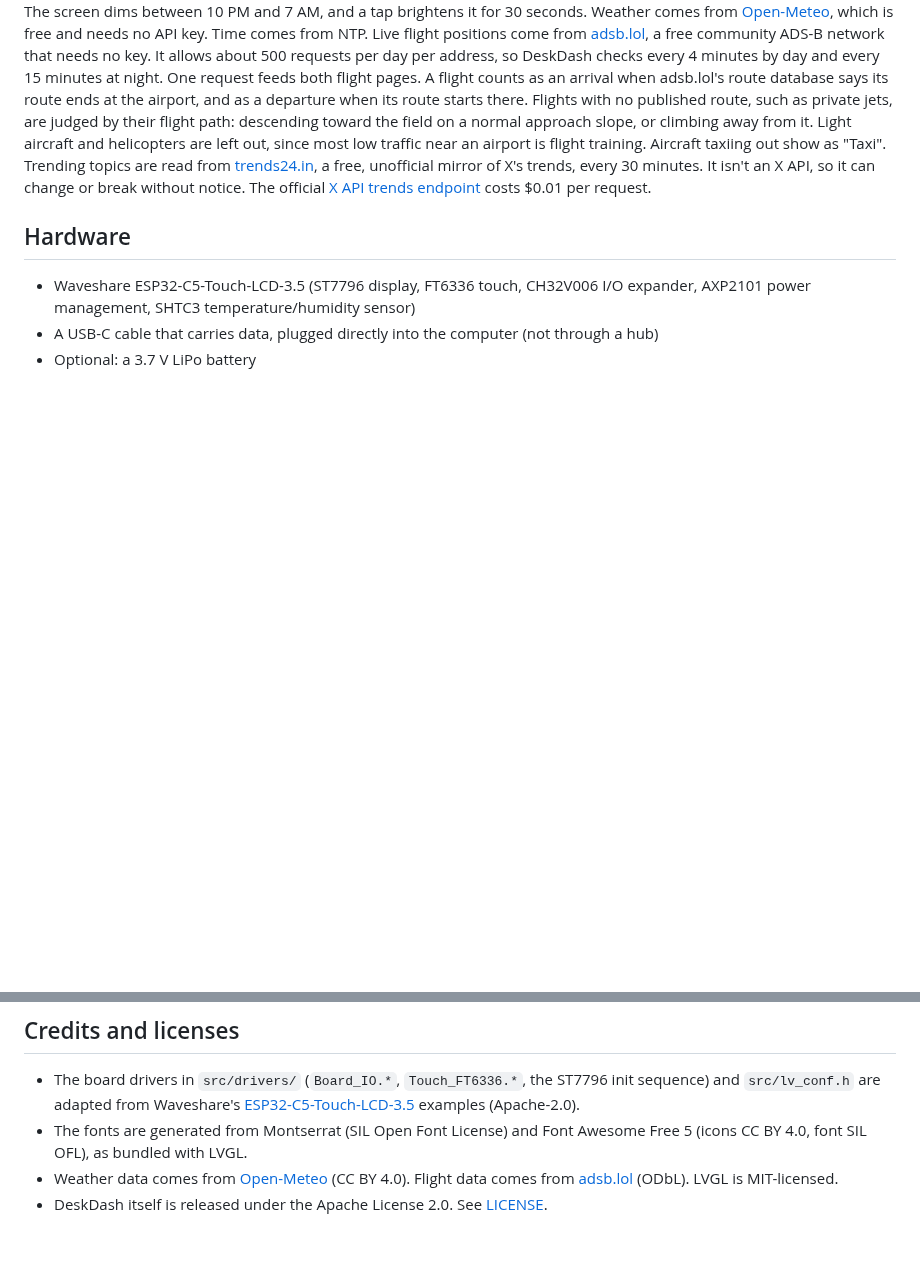
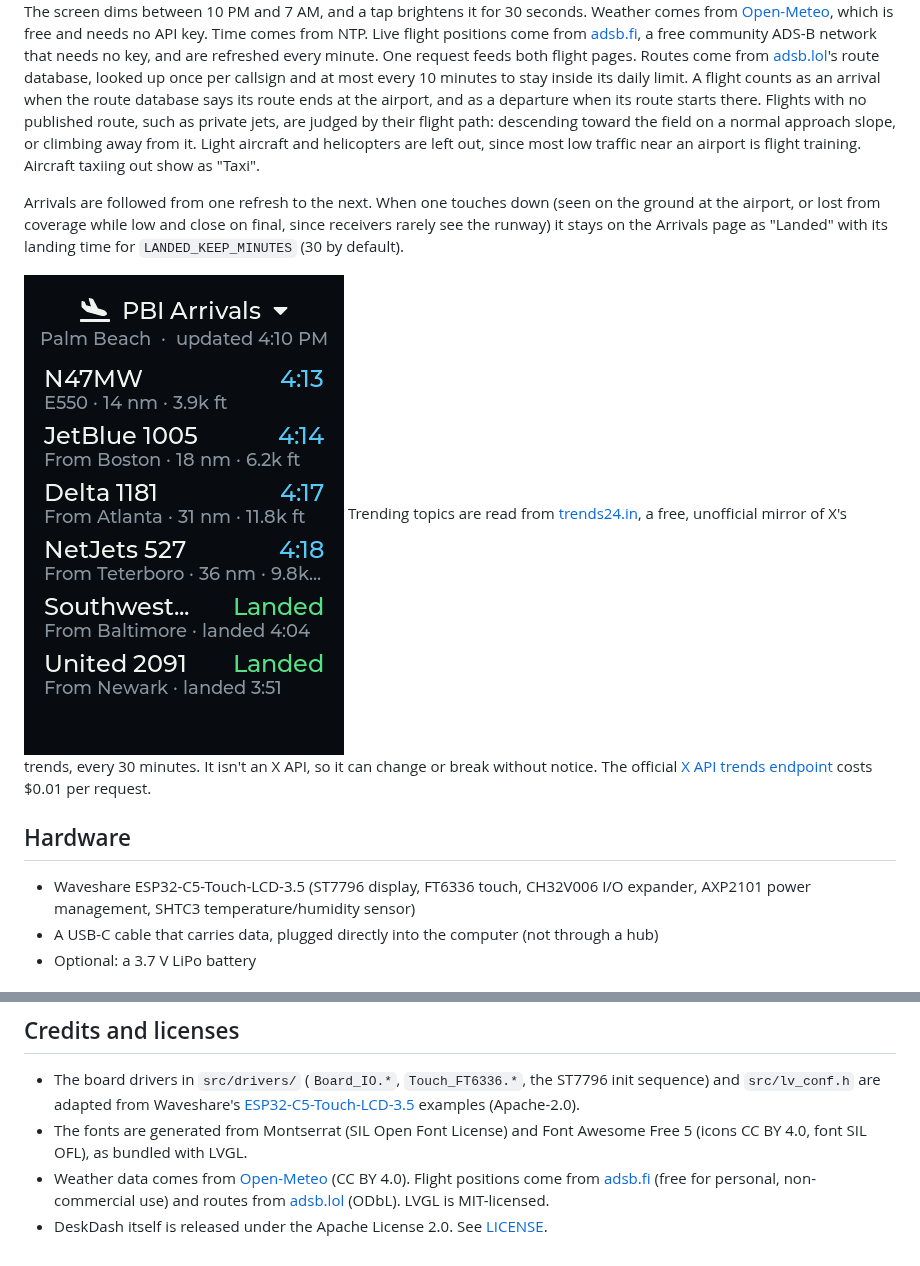
Before and after one commit to raj-gitsome/deskdash, a Markdown page: README.md, 2 parts joined by grey strips. GitHub-like rendering; pictures changed too: docs/arrivals.png (added); blank space fills up the shorter version.

```diff
--- a/README.md
+++ b/README.md
@@ -21,7 +21,11 @@ Swipe left or right to change pages. On the Arrivals or Departures page, **tap t
 
  The screen dims between 10 PM and 7 AM, and a tap brightens it for 30 seconds.
 Weather comes from [Open-Meteo](https://open-meteo.com), which is free and needs no API key. Time comes from NTP.
-Live flight positions come from [adsb.lol](https://adsb.lol), a free community ADS-B network that needs no key. It allows about 500 requests per day per address, so DeskDash checks every 4 minutes by day and every 15 minutes at night. One request feeds both flight pages. A flight counts as an arrival when adsb.lol's route database says its route ends at the airport, and as a departure when its route starts there. Flights with no published route, such as private jets, are judged by their flight path: descending toward the field on a normal approach slope, or climbing away from it. Light aircraft and helicopters are left out, since most low traffic near an airport is flight training. Aircraft taxiing out show as "Taxi".
+Live flight positions come from [adsb.fi](https://adsb.fi), a free community ADS-B network that needs no key, and are refreshed every minute. One request feeds both flight pages. Routes come from [adsb.lol](https://adsb.lol)'s route database, looked up once per callsign and at most every 10 minutes to stay inside its daily limit. A flight counts as an arrival when the route database says its route ends at the airport, and as a departure when its route starts there. Flights with no published route, such as private jets, are judged by their flight path: descending toward the field on a normal approach slope, or climbing away from it. Light aircraft and helicopters are left out, since most low traffic near an airport is flight training. Aircraft taxiing out show as "Taxi".
+
+Arrivals are followed from one refresh to the next. When one touches down (seen on the ground at the airport, or lost from coverage while low and close on final, since receivers rarely see the runway) it stays on the Arrivals page as "Landed" with its landing time for `LANDED_KEEP_MINUTES` (30 by default).
+
+![Arrivals with landed flights](docs/arrivals.png)
 Trending topics are read from [trends24.in](https://trends24.in), a free, unofficial mirror of X's trends, every 30 minutes. It isn't an X API, so it can change or break without notice. The official [X API trends endpoint](https://docs.x.com/x-api/trends/trends-by-woeid/introduction) costs $0.01 per request.
 
 ## Hardware
@@ -140,5 +144,5 @@ The picker's list is the `AIRPORTS` table at the top of `src/plugins/flights/fli
 
 - The board drivers in `src/drivers/` (`Board_IO.*`, `Touch_FT6336.*`, the ST7796 init sequence) and `src/lv_conf.h` are adapted from Waveshare's [ESP32-C5-Touch-LCD-3.5](https://github.com/waveshareteam/ESP32-C5-Touch-LCD-3.5) examples (Apache-2.0).
 - The fonts are generated from Montserrat (SIL Open Font License) and Font Awesome Free 5 (icons CC BY 4.0, font SIL OFL), as bundled with LVGL.
-- Weather data comes from [Open-Meteo](https://open-meteo.com) (CC BY 4.0). Flight data comes from [adsb.lol](https://adsb.lol) (ODbL). LVGL is MIT-licensed.
+- Weather data comes from [Open-Meteo](https://open-meteo.com) (CC BY 4.0). Flight positions come from [adsb.fi](https://adsb.fi) (free for personal, non-commercial use) and routes from [adsb.lol](https://adsb.lol) (ODbL). LVGL is MIT-licensed.
 - DeskDash itself is released under the Apache License 2.0. See [LICENSE](LICENSE).
```
Also changed, not shown: 4 other files.
